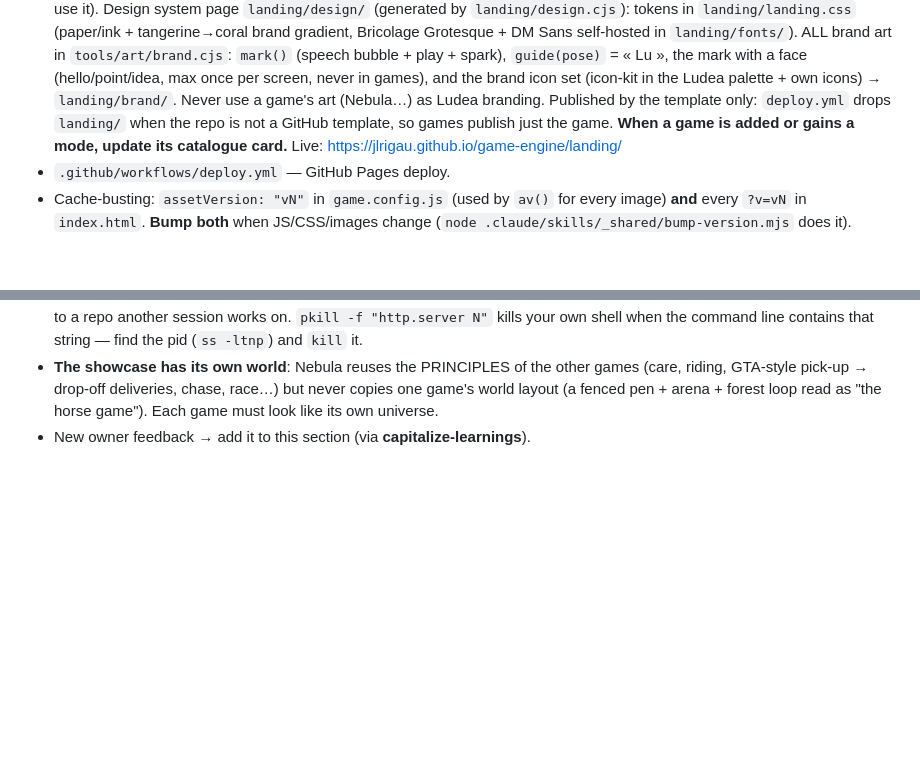
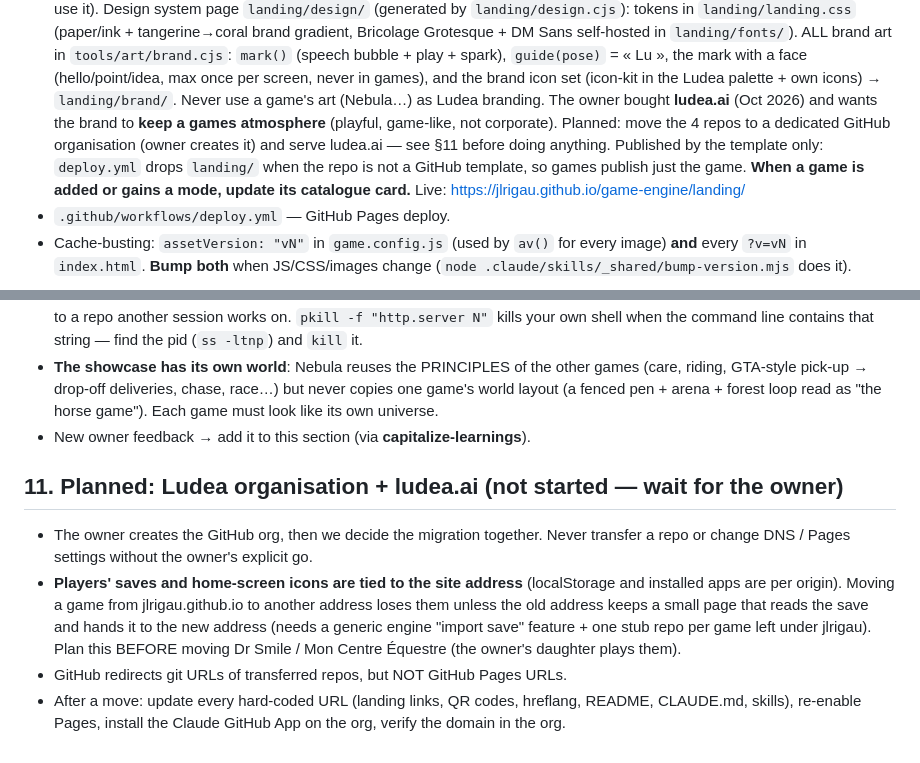
Before and after one commit to jlrigau/game-engine, a Markdown page: CLAUDE.md, 2 parts joined by grey strips. GitHub-like rendering; blank space fills up the shorter version.

Commit message:
CLAUDE.md: ludea.ai bought, keep a games atmosphere, planned move to a Ludea GitHub organisation (with the save/home-screen caveat)
Co-Authored-By: Claude Opus 5.5 <noreply@anthropic.com>
Claude-Session: https://claude.ai/code/session_01GhrqfiN9ZQQZfmV85HTjan

```diff
--- a/CLAUDE.md
+++ b/CLAUDE.md
@@ -49,7 +49,10 @@ Whenever the engine gains a capability, **add it to Nebula too** (it must show e
   DM Sans self-hosted in `landing/fonts/`). ALL brand art in `tools/art/brand.cjs`: `mark()` (speech
   bubble + play + spark), `guide(pose)` = « Lu », the mark with a face (hello/point/idea, max once per
   screen, never in games), and the brand icon set (icon-kit in the Ludea palette + own icons) →
-  `landing/brand/`. Never use a game's art (Nebula…) as Ludea branding. Published by the template only: `deploy.yml` drops `landing/` when
+  `landing/brand/`. Never use a game's art (Nebula…) as Ludea branding. The owner bought **ludea.ai**
+  (Oct 2026) and wants the brand to **keep a games atmosphere** (playful, game-like, not corporate).
+  Planned: move the 4 repos to a dedicated GitHub organisation (owner creates it) and serve ludea.ai —
+  see §11 before doing anything. Published by the template only: `deploy.yml` drops `landing/` when
   the repo is not a GitHub template, so games publish just the game. **When a game is added or gains a
   mode, update its catalogue card.** Live: https://jlrigau.github.io/game-engine/landing/
 - `.github/workflows/deploy.yml` — GitHub Pages deploy.
@@ -177,3 +180,15 @@ like a game made by a studio — not a prototype. Concretely:
   world layout (a fenced pen + arena + forest loop read as "the horse game"). Each game must
   look like its own universe.
 - New owner feedback → add it to this section (via **capitalize-learnings**).
+
+## 11. Planned: Ludea organisation + ludea.ai (not started — wait for the owner)
+- The owner creates the GitHub org, then we decide the migration together. Never transfer a repo
+  or change DNS / Pages settings without the owner's explicit go.
+- **Players' saves and home-screen icons are tied to the site address** (localStorage and installed
+  apps are per origin). Moving a game from jlrigau.github.io to another address loses them unless the
+  old address keeps a small page that reads the save and hands it to the new address (needs a generic
+  engine "import save" feature + one stub repo per game left under jlrigau). Plan this BEFORE moving
+  Dr Smile / Mon Centre Équestre (the owner's daughter plays them).
+- GitHub redirects git URLs of transferred repos, but NOT GitHub Pages URLs.
+- After a move: update every hard-coded URL (landing links, QR codes, hreflang, README, CLAUDE.md,
+  skills), re-enable Pages, install the Claude GitHub App on the org, verify the domain in the org.
```
